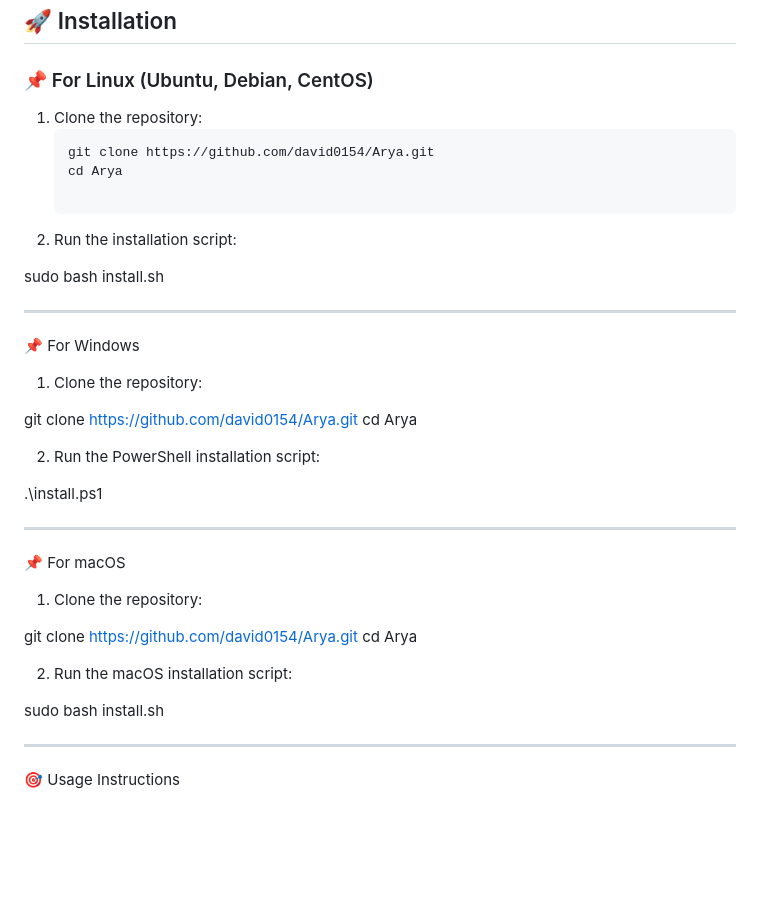
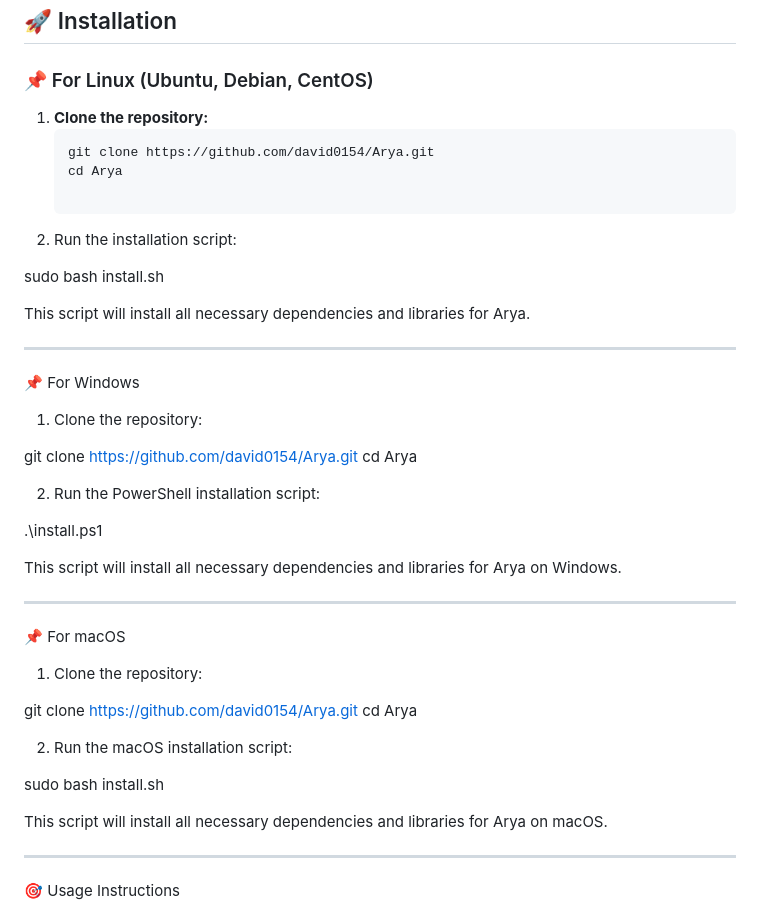
Before and after one commit to david0154/Arya, a Markdown page: README.md, the part around the change. Drawn GitHub-style; blank space fills up the shorter version.

````diff
--- a/README.md
+++ b/README.md
@@ -32,7 +32,7 @@
 
 ### 📌 For Linux (Ubuntu, Debian, CentOS)
 
-1. Clone the repository:
+1. **Clone the repository:**
    ```bash
    git clone https://github.com/david0154/Arya.git
    cd Arya
@@ -40,6 +40,8 @@
 2. Run the installation script:
 
 sudo bash install.sh
+
+This script will install all necessary dependencies and libraries for Arya.
 
 
 
@@ -58,6 +60,8 @@ cd Arya
 
 .\install.ps1
 
+This script will install all necessary dependencies and libraries for Arya on Windows.
+
 
 
 
@@ -74,6 +78,8 @@ cd Arya
 2. Run the macOS installation script:
 
 sudo bash install.sh
+
+This script will install all necessary dependencies and libraries for Arya on macOS.
 
 
 
````
